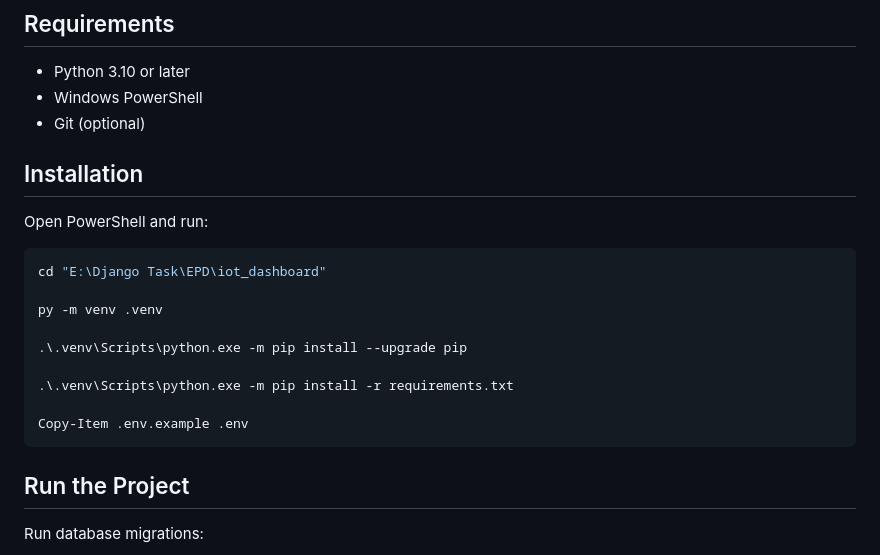
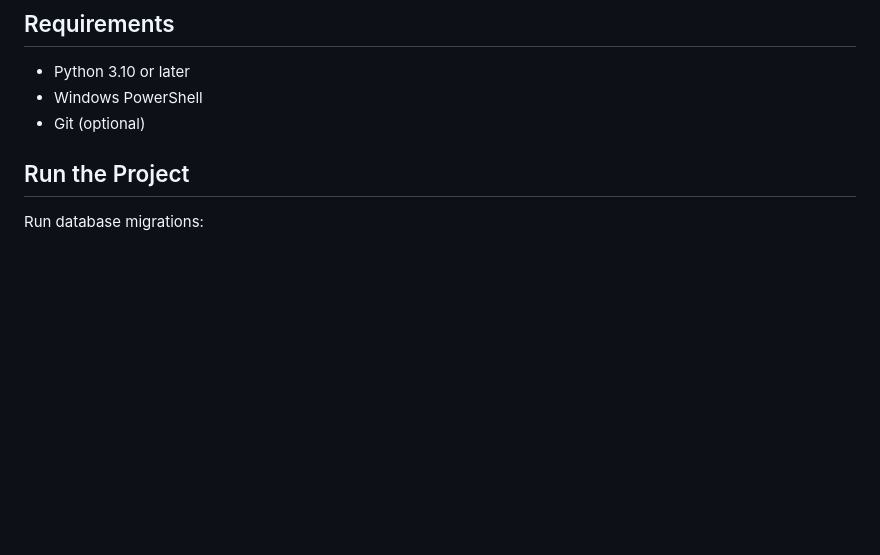
Before and after one commit to Alokkumarpaul106/Event_processing_Dashbroad, a Markdown page: README.md, the part around one of its changes. GitHub-like rendering; blank space fills up the shorter version.

````diff
--- a/README.md
+++ b/README.md
@@ -22,21 +22,6 @@ The system supports `COUNT` and `VOID` events, validates event data, tracks prod
 * Windows PowerShell
 * Git (optional)
 
-## Installation
-
-Open PowerShell and run:
-
-```powershell
-cd "E:\Django Task\EPD\iot_dashboard"
-
-py -m venv .venv
-
-.\.venv\Scripts\python.exe -m pip install --upgrade pip
-
-.\.venv\Scripts\python.exe -m pip install -r requirements.txt
-
-Copy-Item .env.example .env
-```
 
 ## Run the Project
 
````
Also changed, not shown: other parts of README.md (+0 -47 lines).
